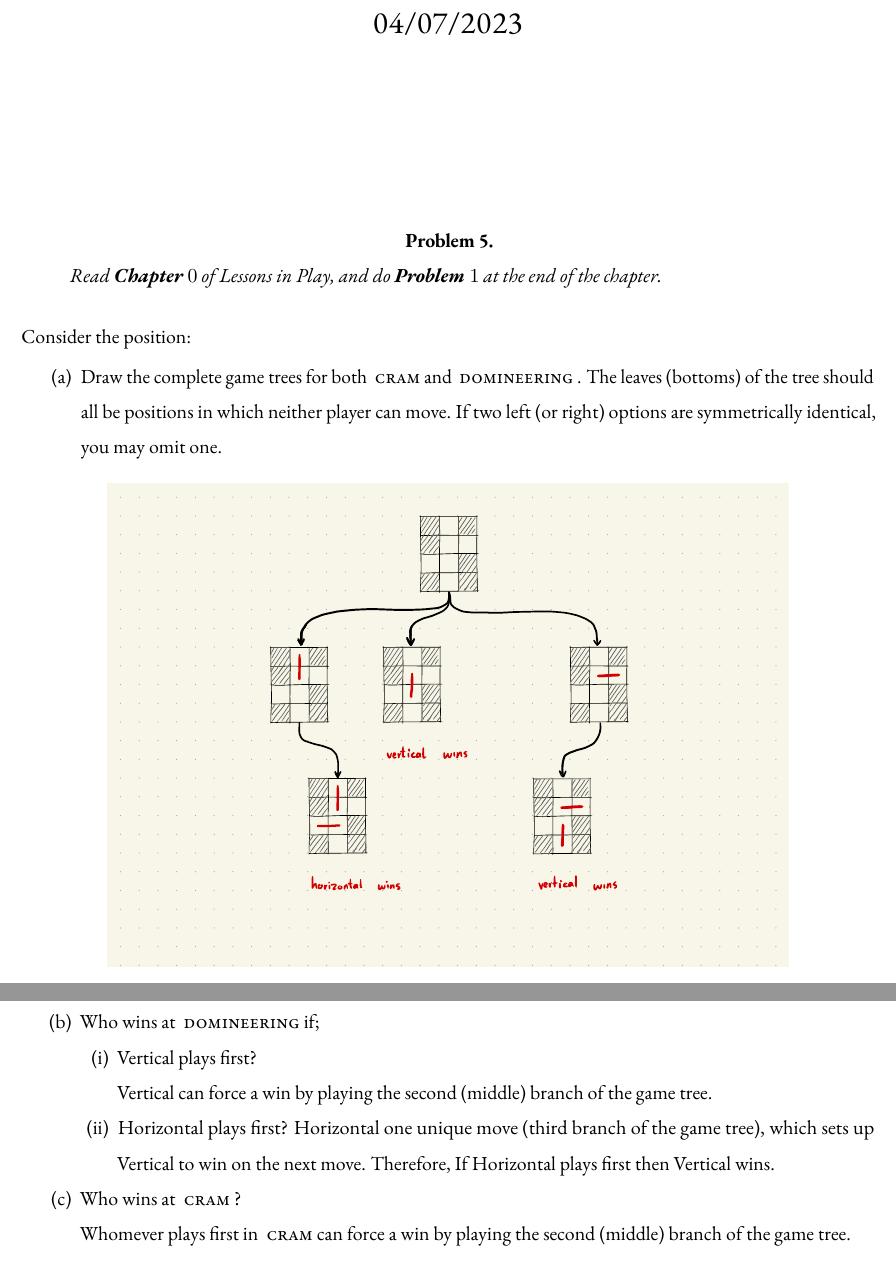
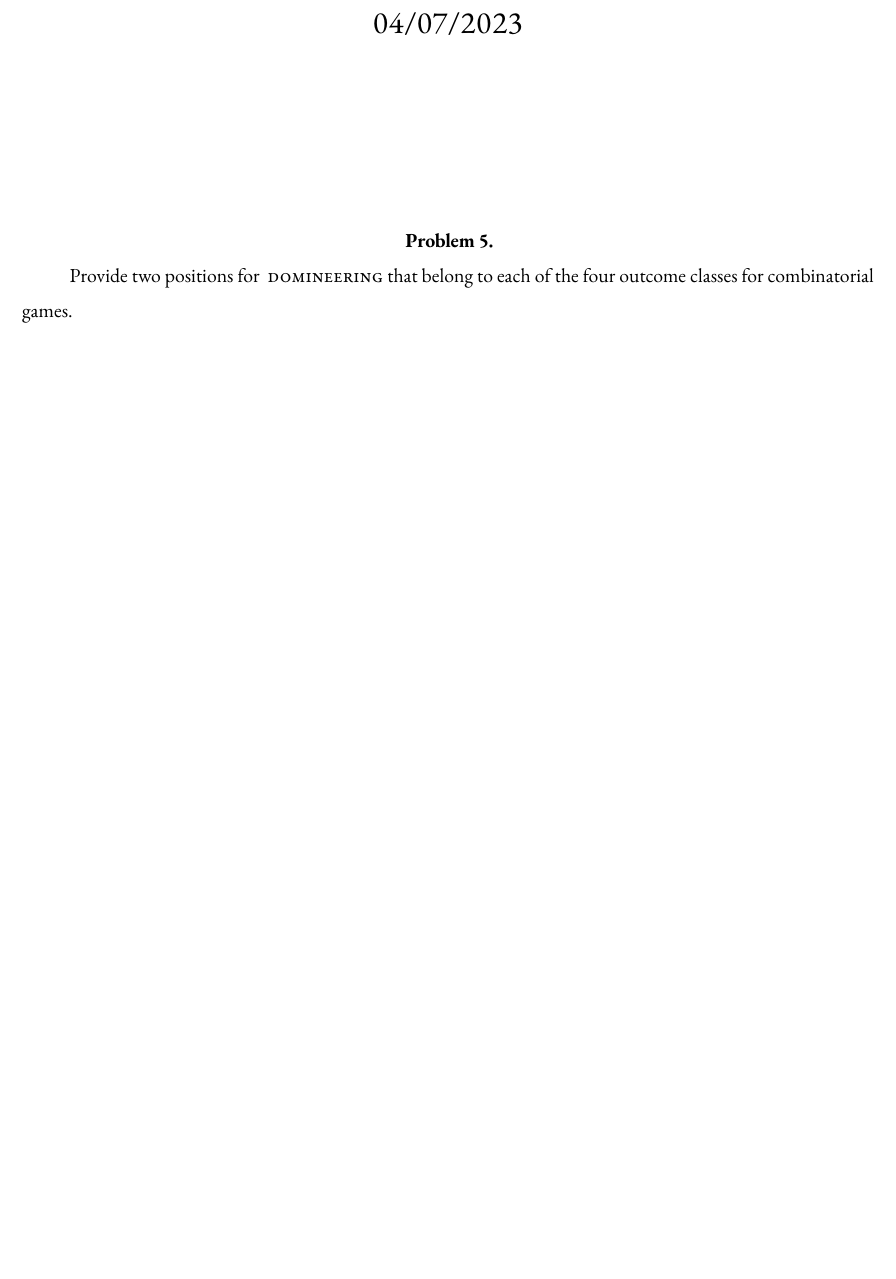
Before and after one commit to lostflux/game-theory, a LaTeX problem sheet (assignments/05/main.tex): two parts of pages 1 and 2 of 2 before the commit and part of the page after it, the two joined at a grey line, cut so that both start at the same text, the shorter picture padded with empty space. The pictures show the PDF file assignments/05/main.pdf that the author committed with the source.

Commit message:
game theory 05

```diff
--- a/assignments/05/main.tex
+++ b/assignments/05/main.tex
@@ -34,37 +34,7 @@
 \def \dom { \textsc{domineering} }
 
 \begin{problem}[5]
-  \emph{Read \textbf{Chapter $0$} of Lessons in Play, and do \textbf{Problem $1$} at the end of the chapter.}
-
-  \step
-  Consider the position:
-
-  \begin{enumalph}
-    \item Draw the complete game trees for both \cram
-      and \dom. The leaves (bottoms) of the tree
-      should all be positions in which neither player can move.
-      If two left (or right) options are symmetrically identical, you may omit one.
-
-      \begin{figure}[H]
-
-        % include game-graph.pdf
-        \includegraphics[width=0.8\textwidth]{game-graph.pdf}
-      \end{figure}
-
-    \item Who wins at \dom if;
-      \begin{enumroman}
-        \item Vertical plays first? \\
-          Vertical can force a win by playing
-          the second (middle) branch of the game tree.
-        \item Horizontal plays first?
-          Horizontal one unique move (third branch of the game tree),
-          which sets up Vertical to win on the next move.
-          Therefore, If Horizontal plays first then Vertical wins.
-      \end{enumroman}
-
-    \item Who wins at \cram? \\
-      Whomever plays first in \cram can force a win
-      by playing the second (middle) branch of the game tree.
-  \end{enumalph}
+  Provide two positions for \dom that belong to each of the four outcome classes
+  for combinatorial games.
 \end{problem}
 \end{document}
```
Also changed, not shown: assignments/05/main.pdf.
